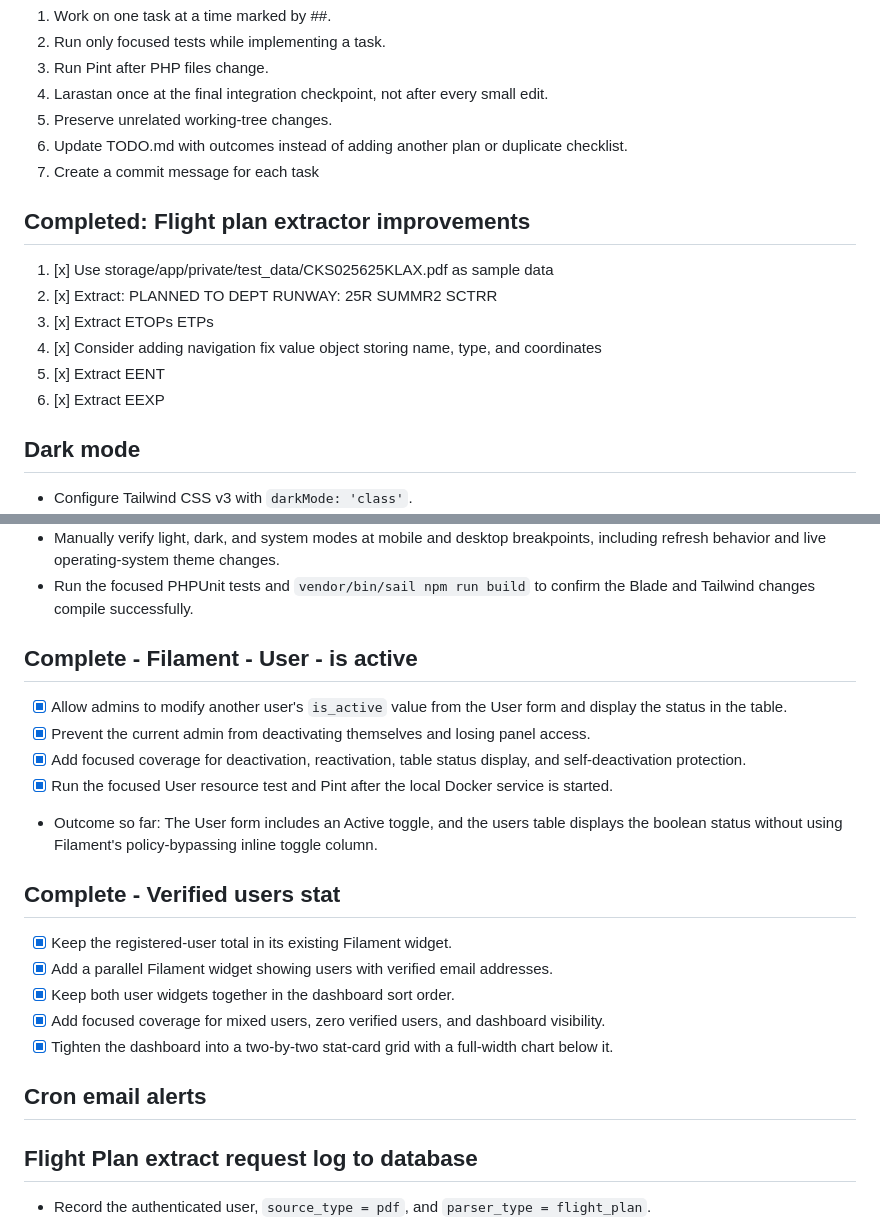
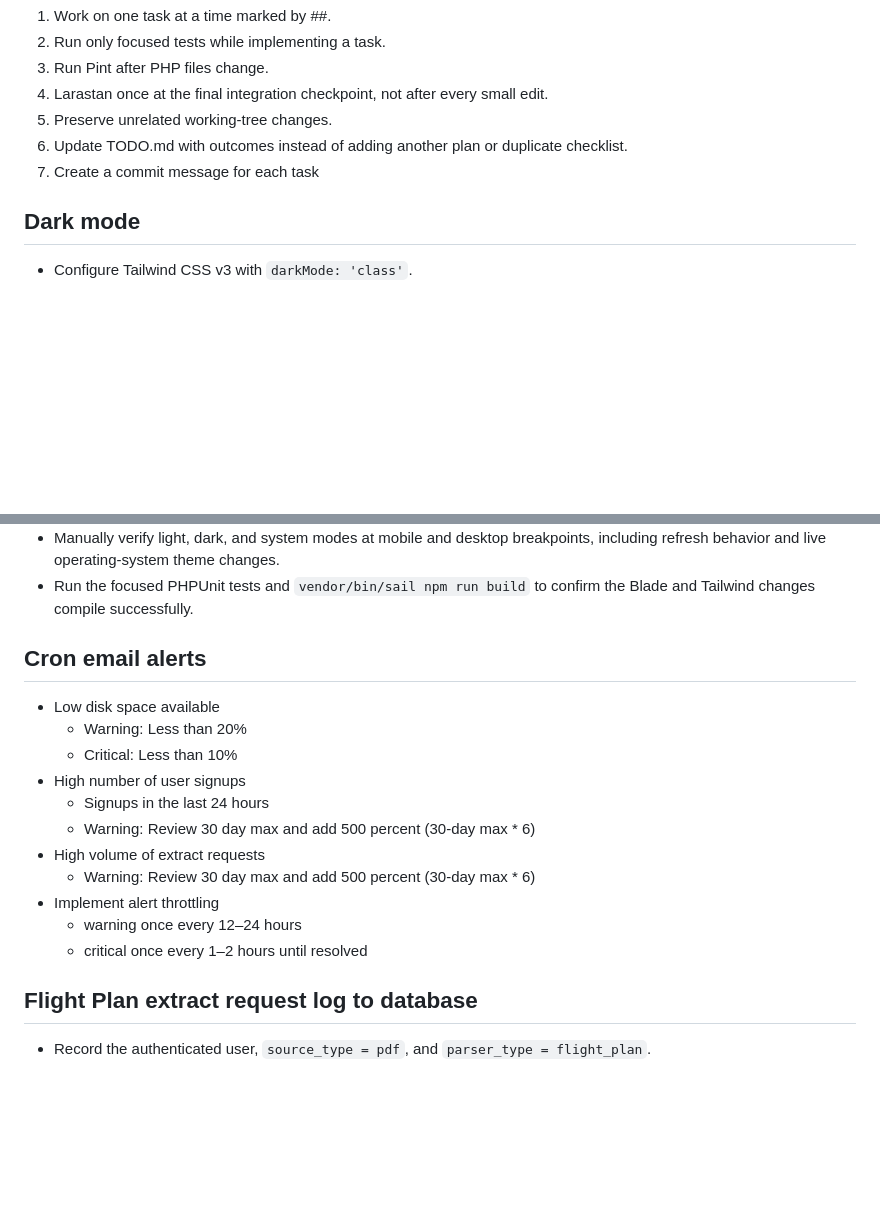
Before and after one commit to dm1988/k4-parser, a Markdown page: TODO.md, 2 parts joined by grey strips. GitHub-like rendering; blank space fills up the shorter version.

Commit message:
docs: refine crom email alerts

```diff
--- a/TODO.md
+++ b/TODO.md
@@ -9,13 +9,6 @@ Follow these rules for every remaining task:
 6. Update TODO.md with outcomes instead of adding another plan or duplicate checklist.
 7. Create a commit message for each task
 
-## Completed: Flight plan extractor improvements
-1. [x] Use storage/app/private/test_data/CKS025625KLAX.pdf as sample data
-2. [x] Extract: PLANNED TO DEPT RUNWAY: 25R   SUMMR2 SCTRR
-3. [x] Extract ETOPs ETPs
-4. [x] Consider adding navigation fix value object storing name, type, and coordinates
-5. [x] Extract EENT
-6. [x] Extract EEXP
 
 ## Dark mode
 
@@ -34,23 +27,21 @@ Follow these rules for every remaining task:
 * Manually verify light, dark, and system modes at mobile and desktop breakpoints, including refresh behavior and live operating-system theme changes.
 * Run the focused PHPUnit tests and `vendor/bin/sail npm run build` to confirm the Blade and Tailwind changes compile successfully.
 
-## Complete - Filament - User - is active
-
-- [x] Allow admins to modify another user's `is_active` value from the User form and display the status in the table.
-- [x] Prevent the current admin from deactivating themselves and losing panel access.
-- [x] Add focused coverage for deactivation, reactivation, table status display, and self-deactivation protection.
-- [x] Run the focused User resource test and Pint after the local Docker service is started.
-- Outcome so far: The User form includes an Active toggle, and the users table displays the boolean status without using Filament's policy-bypassing inline toggle column.
-
-## Complete - Verified users stat
-
-- [x] Keep the registered-user total in its existing Filament widget.
-- [x] Add a parallel Filament widget showing users with verified email addresses.
-- [x] Keep both user widgets together in the dashboard sort order.
-- [x] Add focused coverage for mixed users, zero verified users, and dashboard visibility.
-- [x] Tighten the dashboard into a two-by-two stat-card grid with a full-width chart below it.
 
 ## Cron email alerts
+- Low disk space available
+    - Warning: Less than 20%
+    - Critical: Less than 10%
+- High number of user signups
+    - Signups in the last 24 hours
+    - Warning: Review 30 day max and add 500 percent (30-day max * 6)
+- High volume of extract requests
+    - Warning: Review 30 day max and add 500 percent (30-day max * 6)
+- Implement alert throttling
+    - warning once every 12–24 hours
+    - critical once every 1–2 hours until resolved
+
+
 ## Flight Plan extract request log to database
 
 * Record the authenticated user, `source_type = pdf`, and `parser_type = flight_plan`.
```
